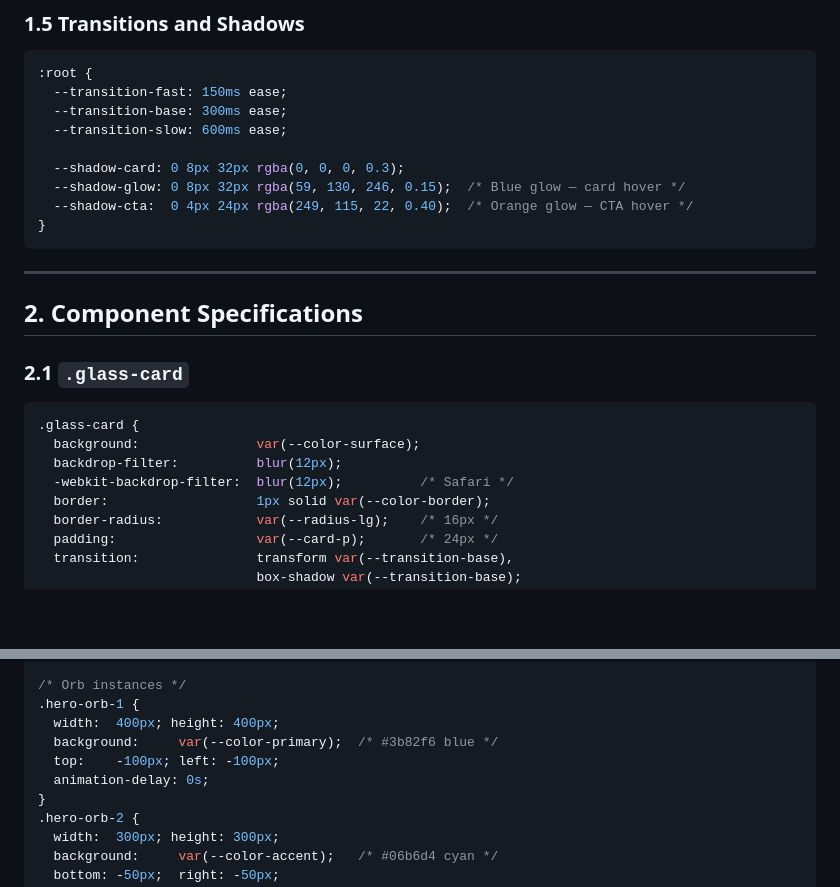
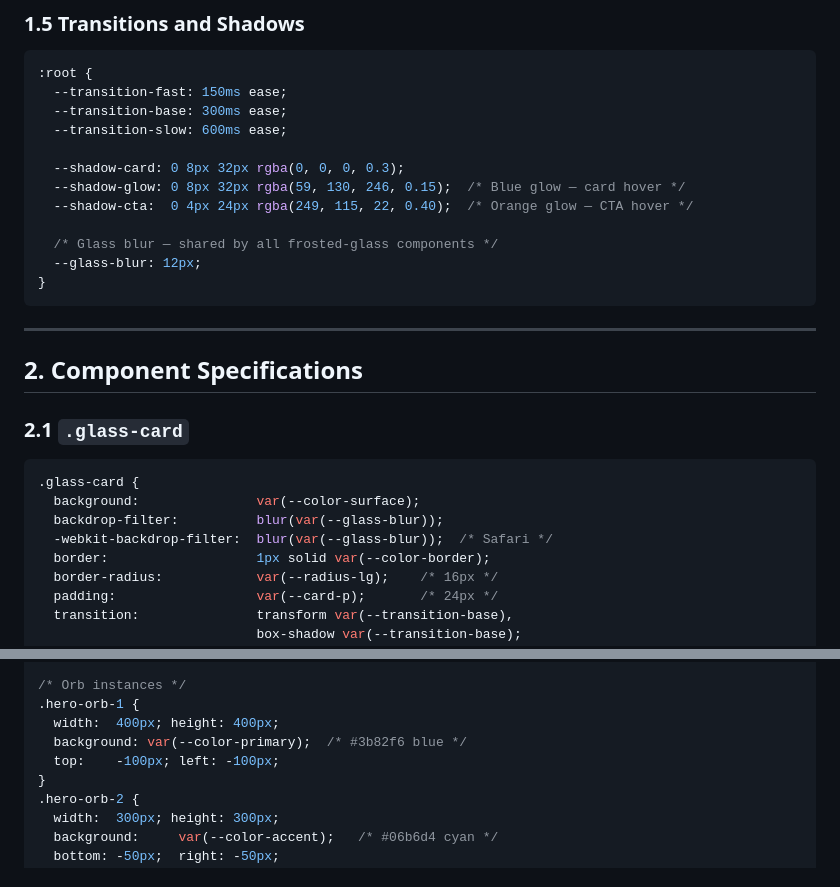
Before and after one commit to eboxr/eboxr.github.io, a Markdown page: design-system.md, 2 parts joined by grey strips. GitHub-like rendering; blank space fills up the shorter version.

````diff
--- a/design-system.md
+++ b/design-system.md
@@ -142,6 +142,9 @@ All tokens are declared on `:root` in `css/style.css`.
   --shadow-card: 0 8px 32px rgba(0, 0, 0, 0.3);
   --shadow-glow: 0 8px 32px rgba(59, 130, 246, 0.15);  /* Blue glow — card hover */
   --shadow-cta:  0 4px 24px rgba(249, 115, 22, 0.40);  /* Orange glow — CTA hover */
+
+  /* Glass blur — shared by all frosted-glass components */
+  --glass-blur: 12px;
 }
 ```
 
@@ -154,8 +157,8 @@ All tokens are declared on `:root` in `css/style.css`.
 ```css
 .glass-card {
   background:               var(--color-surface);
-  backdrop-filter:          blur(12px);
-  -webkit-backdrop-filter:  blur(12px);          /* Safari */
+  backdrop-filter:          blur(var(--glass-blur));
+  -webkit-backdrop-filter:  blur(var(--glass-blur));  /* Safari */
   border:                   1px solid var(--color-border);
   border-radius:            var(--radius-lg);    /* 16px */
   padding:                  var(--card-p);       /* 24px */
@@ -362,9 +365,8 @@ Content: initials — `SB` for Stephanie, `NR` for Nicolas.
 /* Orb instances */
 .hero-orb-1 {
   width:  400px; height: 400px;
-  background:     var(--color-primary);  /* #3b82f6 blue */
+  background: var(--color-primary);  /* #3b82f6 blue */
   top:    -100px; left: -100px;
-  animation-delay: 0s;
 }
 .hero-orb-2 {
   width:  300px; height: 300px;
````
Also changed, not shown: other parts of design-system.md (+11 -14 lines).
